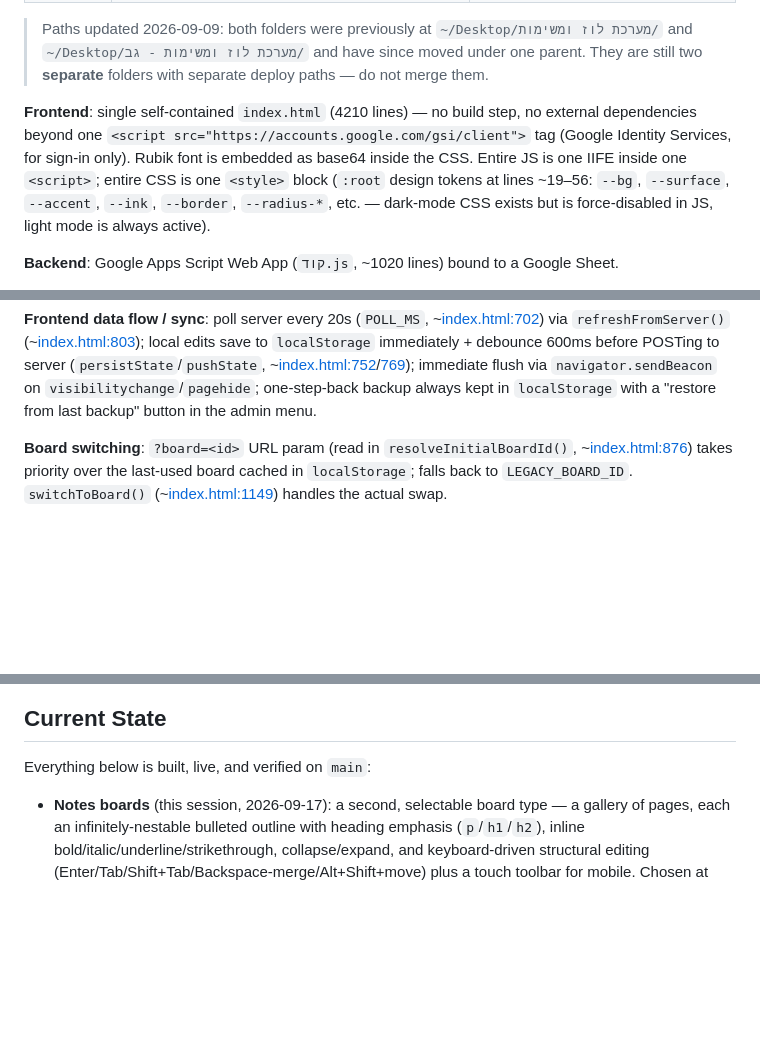
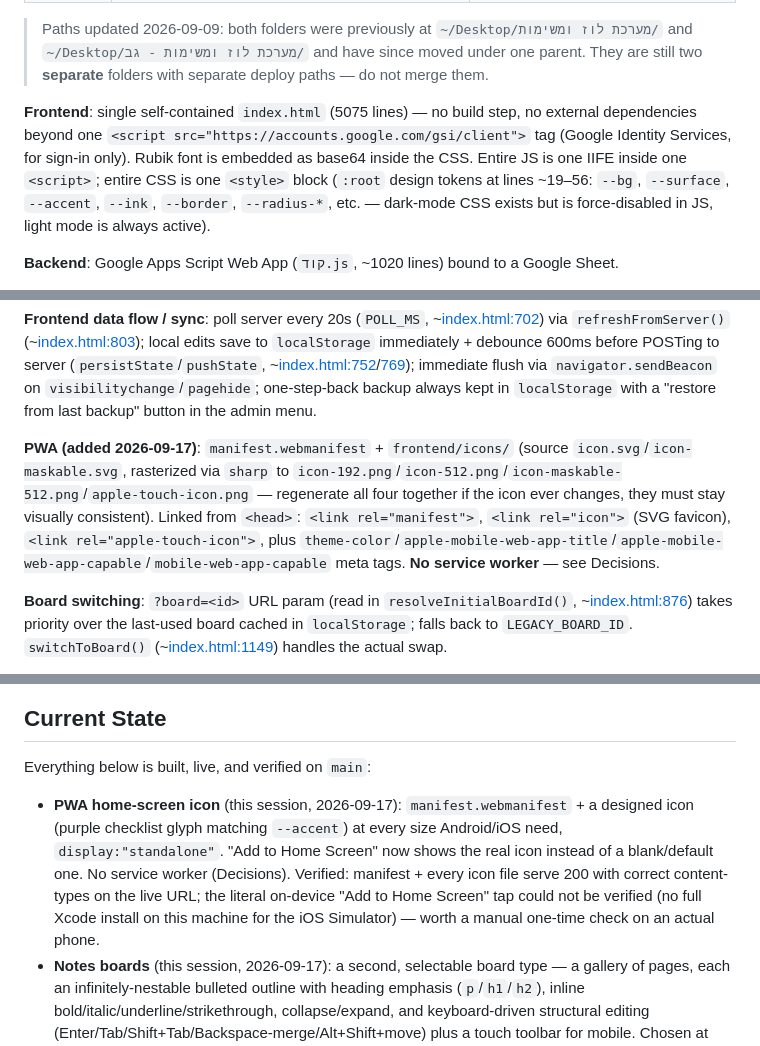
Before and after one commit to UGDA98/shared-weekly-planner, a Markdown page: NOTES.md, 3 parts joined by grey strips. GitHub-like rendering; blank space fills up the shorter version.

```diff
--- a/NOTES.md
+++ b/NOTES.md
@@ -19,7 +19,7 @@ The system spans **two separate local folders on this machine — do not confuse
 
 > Paths updated 2026-09-09: both folders were previously at `~/Desktop/מערכת לוז ומשימות/` and `~/Desktop/מערכת לוז ומשימות - גב/` and have since moved under one parent. They are still two **separate** folders with separate deploy paths — do not merge them.
 
-**Frontend**: single self-contained `index.html` (4210 lines) — no build step, no external dependencies beyond one `<script src="https://accounts.google.com/gsi/client">` tag (Google Identity Services, for sign-in only). Rubik font is embedded as base64 inside the CSS. Entire JS is one IIFE inside one `<script>`; entire CSS is one `<style>` block (`:root` design tokens at lines ~19–56: `--bg`, `--surface`, `--accent`, `--ink`, `--border`, `--radius-*`, etc. — dark-mode CSS exists but is force-disabled in JS, light mode is always active).
+**Frontend**: single self-contained `index.html` (5075 lines) — no build step, no external dependencies beyond one `<script src="https://accounts.google.com/gsi/client">` tag (Google Identity Services, for sign-in only). Rubik font is embedded as base64 inside the CSS. Entire JS is one IIFE inside one `<script>`; entire CSS is one `<style>` block (`:root` design tokens at lines ~19–56: `--bg`, `--surface`, `--accent`, `--ink`, `--border`, `--radius-*`, etc. — dark-mode CSS exists but is force-disabled in JS, light mode is always active).
 
 **Backend**: Google Apps Script Web App (`קוד.js`, ~1020 lines) bound to a Google Sheet.
 - Web App URL (fixed, referenced in frontend as `API_URL` at ~[index.html:838](index.html#L838)): `https://script.google.com/macros/s/AKfycbxO8tTn_6c1CxqcFSB35kgjQ3LYrmdzfjixTEdADlLCYyPB7sgL3Kw-UgCdwVXCkUU/exec`
@@ -38,6 +38,8 @@ The system spans **two separate local folders on this machine — do not confuse
 **Day model**: days are `sun, mon, tue, wed, thu, fri, sat` (`DAY_DEFS`). Friday and Saturday were merged into one `weekend` bucket until 2026-09-09 — see Decisions and Watch Out #12.
 
 **Frontend data flow / sync**: poll server every 20s (`POLL_MS`, ~[index.html:702](index.html#L702)) via `refreshFromServer()` (~[index.html:803](index.html#L803)); local edits save to `localStorage` immediately + debounce 600ms before POSTing to server (`persistState`/`pushState`, ~[index.html:752](index.html#L752)/[769](index.html#L769)); immediate flush via `navigator.sendBeacon` on `visibilitychange`/`pagehide`; one-step-back backup always kept in `localStorage` with a "restore from last backup" button in the admin menu.
+
+**PWA (added 2026-09-17)**: `manifest.webmanifest` + `frontend/icons/` (source `icon.svg`/`icon-maskable.svg`, rasterized via `sharp` to `icon-192.png`/`icon-512.png`/`icon-maskable-512.png`/`apple-touch-icon.png` — regenerate all four together if the icon ever changes, they must stay visually consistent). Linked from `<head>`: `<link rel="manifest">`, `<link rel="icon">` (SVG favicon), `<link rel="apple-touch-icon">`, plus `theme-color`/`apple-mobile-web-app-title`/`apple-mobile-web-app-capable`/`mobile-web-app-capable` meta tags. **No service worker** — see Decisions.
 
 **Board switching**: `?board=<id>` URL param (read in `resolveInitialBoardId()`, ~[index.html:876](index.html#L876)) takes priority over the last-used board cached in `localStorage`; falls back to `LEGACY_BOARD_ID`. `switchToBoard()` (~[index.html:1149](index.html#L1149)) handles the actual swap.
 
@@ -80,6 +82,7 @@ The system spans **two separate local folders on this machine — do not confuse
 
 Everything below is built, live, and verified on `main`:
 
+- **PWA home-screen icon** (this session, 2026-09-17): `manifest.webmanifest` + a designed icon (purple checklist glyph matching `--accent`) at every size Android/iOS need, `display:"standalone"`. "Add to Home Screen" now shows the real icon instead of a blank/default one. No service worker (Decisions). Verified: manifest + every icon file serve 200 with correct content-types on the live URL; the literal on-device "Add to Home Screen" tap could not be verified (no full Xcode install on this machine for the iOS Simulator) — worth a manual one-time check on an actual phone.
 - **Notes boards** (this session, 2026-09-17): a second, selectable board type — a gallery of pages, each an infinitely-nestable bulleted outline with heading emphasis (`p`/`h1`/`h2`), inline bold/italic/underline/strikethrough, collapse/expand, and keyboard-driven structural editing (Enter/Tab/Shift+Tab/Backspace-merge/Alt+Shift+move) plus a touch toolbar for mobile. Chosen at board creation via a type-choice card in the new-board modal; existing planner boards are completely unaffected (`currentBoardType` gates every render path). See Architecture "Notes boards" for the data shape and `sanitizeInline`/`sanitizeNotesState` for the content-safety model. Deliberately click/keyboard-only, no drag-and-drop, matching the project's existing preference for click-based interactions over cross-subtree drag (Decisions).
 - **Google sign-in, per-board access management, and an activity log** (this session, 2026-09-16/17): replaces the free-text email-gate. Sign-in card uses Google Identity Services' rendered button in FedCM mode (`use_fedcm_for_button:true` — required, see Watch Out); a session token (90-day, `Sessions` sheet tab) authenticates every subsequent call. Drawer gained two editors-only sections: "הרשאות ללוח הזה" (list/add/change-role/remove per-email access, plus "כל מי שיש לו קישור" default role) and "פעילות אחרונה" (recent login/save/create/rename/delete/access-change events from the new `Log` sheet tab, with a short auto-generated change note per save — `summarizeChange`). Rollout is a **grace period**: the backend accepts both a Google session and the old plain `email` param until the `REQUIRE_AUTH` Script Property is flipped to `'true'` (see Decisions and the rollout close-out step below) — not yet flipped as of this writing. `Boards.Type` column also added this session, now consumed by the notes board type above.
 - **Full person/topic/day assignment from every task entry point** (this session): a task created from a person's card or a topic's card in "המשימות של כל אחד" (`renderSummaryRow`), or from "מאגר משימות" (`renderPoolRow`), can now be linked to the *other* dimension (person↔topic) and to a specific day of the current week — all via clickable chips, matching the chips already available on a task inside a day (`renderTaskRow`). Previously these entry points could only set the one dimension implied by which card you clicked into, with no way to add the other one or a day at all. A day chip on an already-day-assigned task (shown in a summary card) can also reassign or unassign it. See `openDayPicker`/`moveTaskToDay` above.
```
Also changed, not shown: other parts of NOTES.md (+6 -0 lines).
